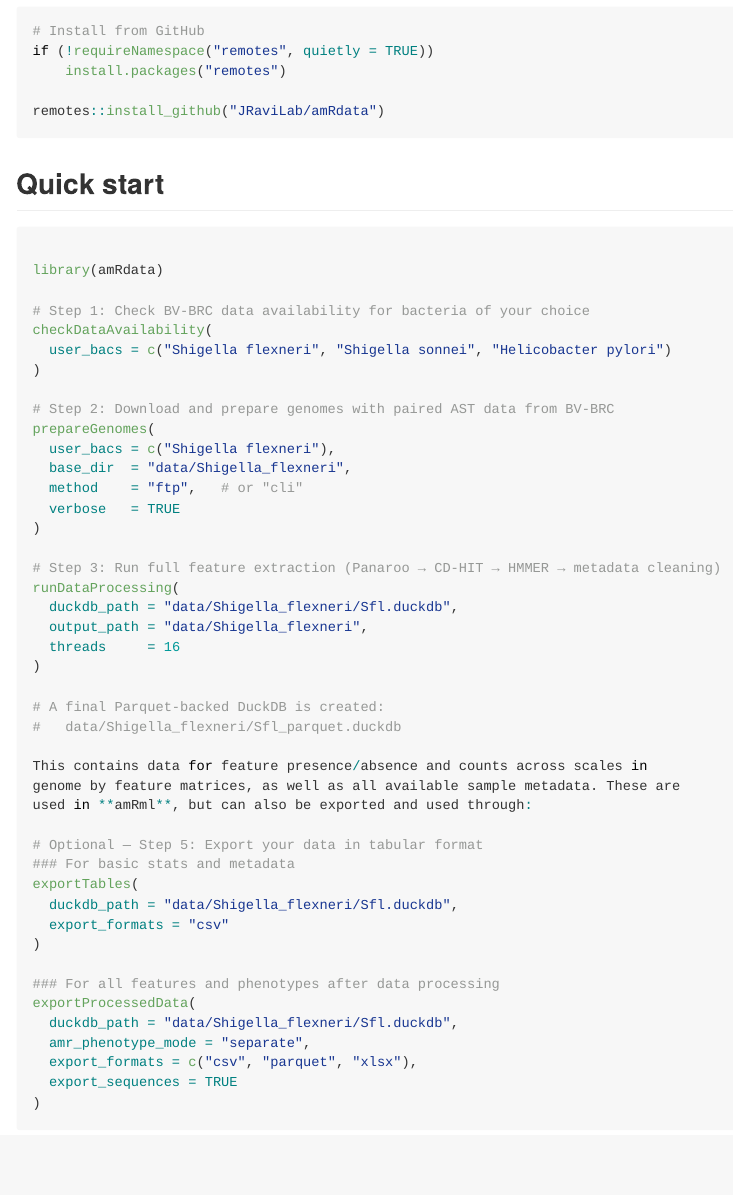
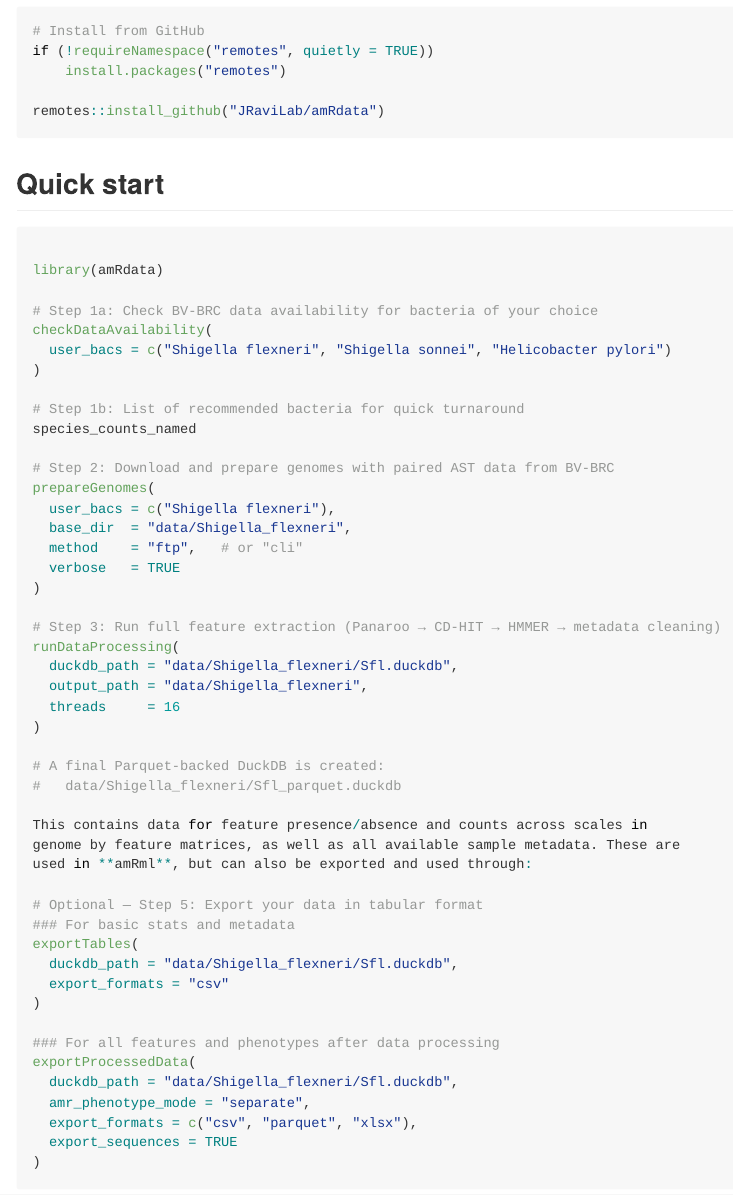
Before and after one commit to JRaviLab/amRdata, an R Markdown document (README.Rmd): the page in a window 1100 px wide, from 900 px down. Rendered offline with R 4.5, knitr and Pandoc, with nearby package versions; badge pictures from the web are left out.

Commit message:
Enhance README with additional steps for data checks
Added steps for checking data availability and listing recommended bacteria.

```diff
--- a/README.Rmd
+++ b/README.Rmd
@@ -70,10 +70,13 @@ remotes::install_github("JRaviLab/amRdata")
 
 library(amRdata)
 
-# Step 1: Check BV-BRC data availability for bacteria of your choice
+# Step 1a: Check BV-BRC data availability for bacteria of your choice
 checkDataAvailability(
   user_bacs = c("Shigella flexneri", "Shigella sonnei", "Helicobacter pylori")
 )
+
+# Step 1b: List of recommended bacteria for quick turnaround
+species_counts_named
 
 # Step 2: Download and prepare genomes with paired AST data from BV-BRC
 prepareGenomes(
```
